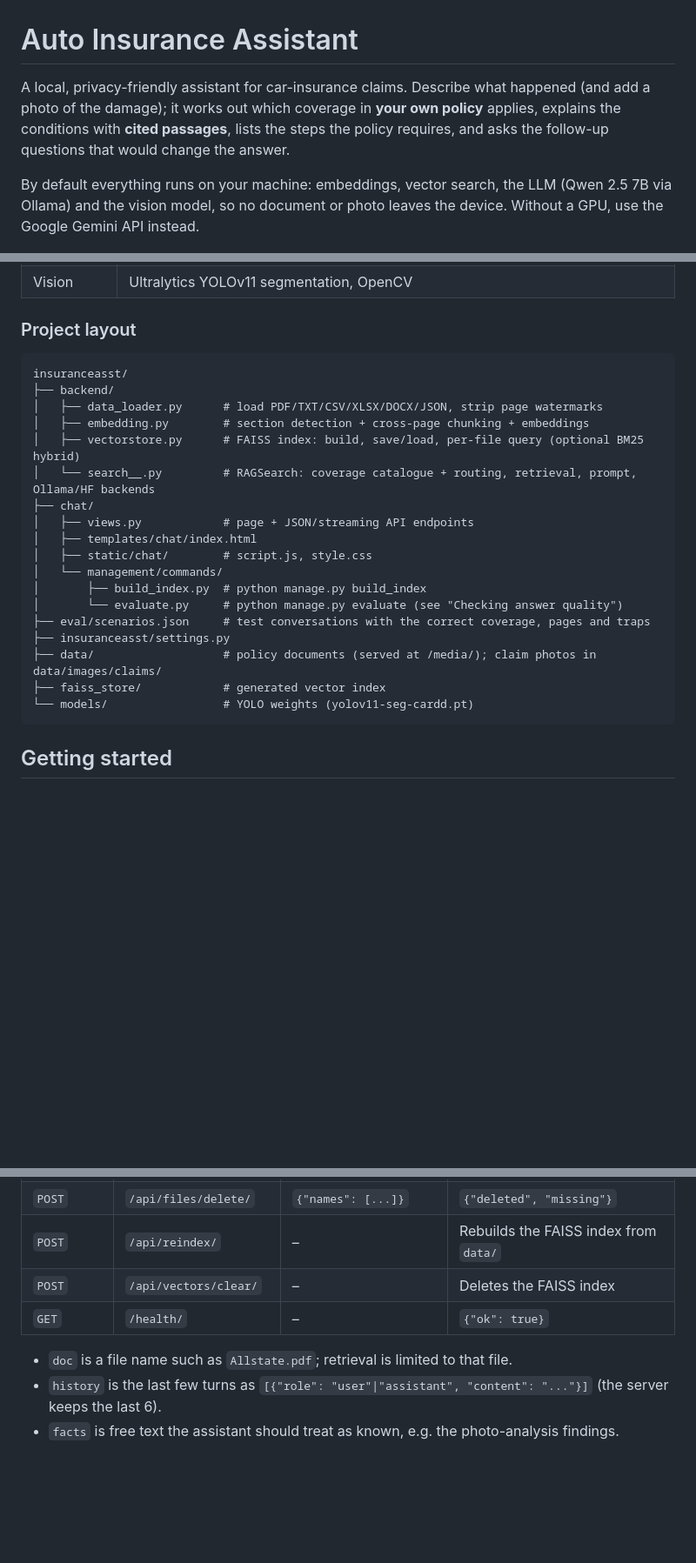
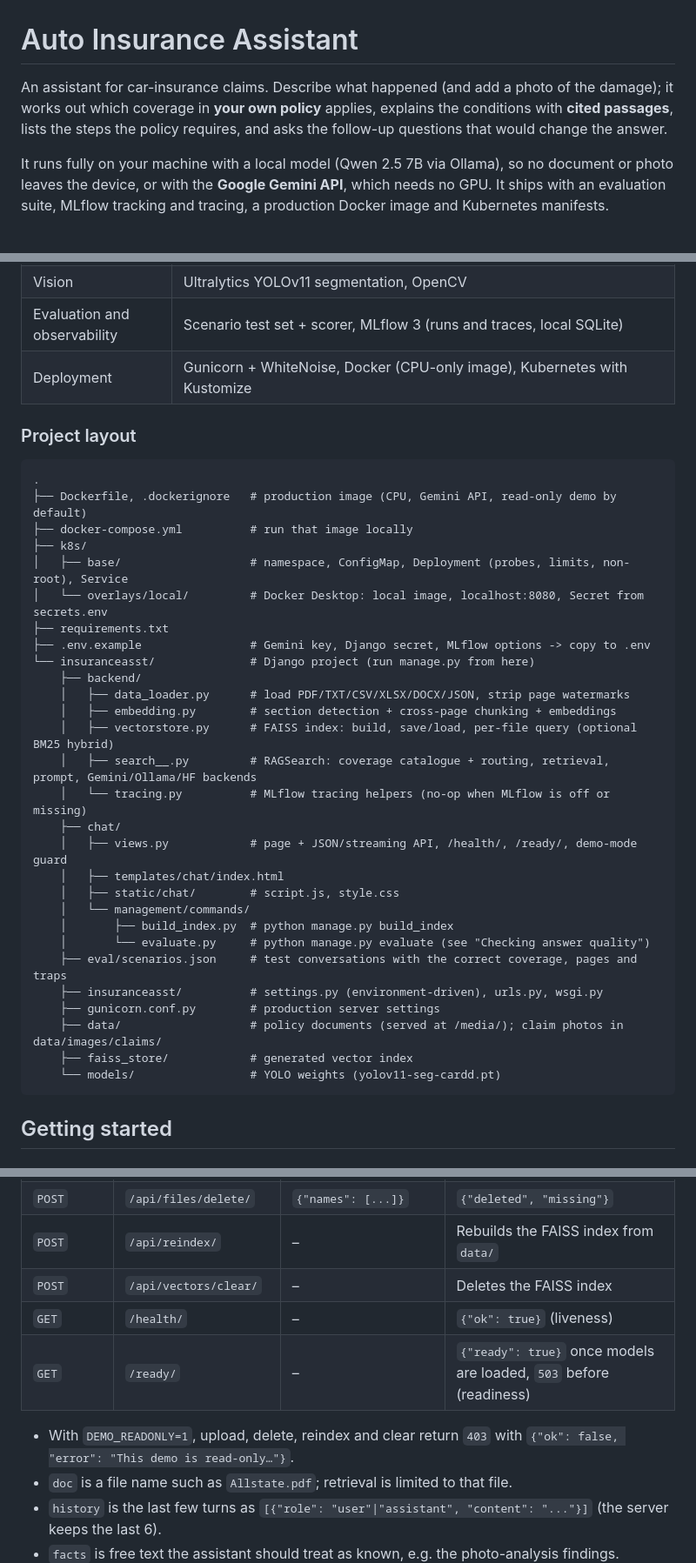
Before and after one commit to Subhash-269/InsurAsst, a Markdown page: README.md, 3 parts joined by grey strips. Shown at 87% size. Drawn GitHub-style; blank space fills up the shorter version.

Commit message:
Refresh README for Gemini, MLflow, Docker and Kubernetes

````diff
--- a/README.md
+++ b/README.md
@@ -1,8 +1,8 @@
 # Auto Insurance Assistant
 
-A local, privacy-friendly assistant for car-insurance claims. Describe what happened (and add a photo of the damage); it works out which coverage in **your own policy** applies, explains the conditions with **cited passages**, lists the steps the policy requires, and asks the follow-up questions that would change the answer.
+An assistant for car-insurance claims. Describe what happened (and add a photo of the damage); it works out which coverage in **your own policy** applies, explains the conditions with **cited passages**, lists the steps the policy requires, and asks the follow-up questions that would change the answer.
 
-By default everything runs on your machine: embeddings, vector search, the LLM (Qwen 2.5 7B via Ollama) and the vision model, so no document or photo leaves the device. Without a GPU, use the Google Gemini API instead.
+It runs fully on your machine with a local model (Qwen 2.5 7B via Ollama), so no document or photo leaves the device, or with the **Google Gemini API**, which needs no GPU. It ships with an evaluation suite, MLflow tracking and tracing, a production Docker image and Kubernetes manifests.
 
 ![Workspace: a hit-and-run question answered from the policy with cited passages, next to damage detection on the photo](docs/screenshots/03-workspace-dark.png)
 
@@ -54,28 +56,40 @@ Photo      YOLOv11-seg (CarDD, 6 classes) → masks + counts → LLM summary →
 | Retrieval | LangChain loaders, section-aware chunking, `sentence-transformers` (all-MiniLM-L6-v2), FAISS, LLM coverage routing |
 | Generation | Qwen 2.5 7B through [Ollama](https://ollama.com), or the Google Gemini API (OpenAI-compatible endpoint, via the `openai` SDK); a Hugging Face backend is also supported |
 | Vision | Ultralytics YOLOv11 segmentation, OpenCV |
+| Evaluation and observability | Scenario test set + scorer, MLflow 3 (runs and traces, local SQLite) |
+| Deployment | Gunicorn + WhiteNoise, Docker (CPU-only image), Kubernetes with Kustomize |
 
 ### Project layout
 
 ```
-insuranceasst/
-├── backend/
-│   ├── data_loader.py      # load PDF/TXT/CSV/XLSX/DOCX/JSON, strip page watermarks
-│   ├── embedding.py        # section detection + cross-page chunking + embeddings
-│   ├── vectorstore.py      # FAISS index: build, save/load, per-file query (optional BM25 hybrid)
-│   └── search__.py         # RAGSearch: coverage catalogue + routing, retrieval, prompt, Ollama/HF backends
-├── chat/
-│   ├── views.py            # page + JSON/streaming API endpoints
-│   ├── templates/chat/index.html
-│   ├── static/chat/        # script.js, style.css
-│   └── management/commands/
-│       ├── build_index.py  # python manage.py build_index
-│       └── evaluate.py     # python manage.py evaluate (see "Checking answer quality")
-├── eval/scenarios.json     # test conversations with the correct coverage, pages and traps
-├── insuranceasst/settings.py
-├── data/                   # policy documents (served at /media/); claim photos in data/images/claims/
-├── faiss_store/            # generated vector index
-└── models/                 # YOLO weights (yolov11-seg-cardd.pt)
+.
+├── Dockerfile, .dockerignore   # production image (CPU, Gemini API, read-only demo by default)
+├── docker-compose.yml          # run that image locally
+├── k8s/
+│   ├── base/                   # namespace, ConfigMap, Deployment (probes, limits, non-root), Service
+│   └── overlays/local/         # Docker Desktop: local image, localhost:8080, Secret from secrets.env
+├── requirements.txt
+├── .env.example                # Gemini key, Django secret, MLflow options -> copy to .env
+└── insuranceasst/              # Django project (run manage.py from here)
+    ├── backend/
+    │   ├── data_loader.py      # load PDF/TXT/CSV/XLSX/DOCX/JSON, strip page watermarks
+    │   ├── embedding.py        # section detection + cross-page chunking + embeddings
+    │   ├── vectorstore.py      # FAISS index: build, save/load, per-file query (optional BM25 hybrid)
+    │   ├── search__.py         # RAGSearch: coverage catalogue + routing, retrieval, prompt, Gemini/Ollama/HF backends
+    │   └── tracing.py          # MLflow tracing helpers (no-op when MLflow is off or missing)
+    ├── chat/
+    │   ├── views.py            # page + JSON/streaming API, /health/, /ready/, demo-mode guard
+    │   ├── templates/chat/index.html
+    │   ├── static/chat/        # script.js, style.css
+    │   └── management/commands/
+    │       ├── build_index.py  # python manage.py build_index
+    │       └── evaluate.py     # python manage.py evaluate (see "Checking answer quality")
+    ├── eval/scenarios.json     # test conversations with the correct coverage, pages and traps
+    ├── insuranceasst/          # settings.py (environment-driven), urls.py, wsgi.py
+    ├── gunicorn.conf.py        # production server settings
+    ├── data/                   # policy documents (served at /media/); claim photos in data/images/claims/
+    ├── faiss_store/            # generated vector index
+    └── models/                 # YOLO weights (yolov11-seg-cardd.pt)
 ```
 
 ## Getting started
@@ -183,8 +215,10 @@ The `OLLAMA_HOST` environment variable points the app at a non-default Ollama se
 | `POST` | `/api/files/delete/` | `{"names": [...]}` | `{"deleted", "missing"}` |
 | `POST` | `/api/reindex/` | – | Rebuilds the FAISS index from `data/` |
 | `POST` | `/api/vectors/clear/` | – | Deletes the FAISS index |
-| `GET` | `/health/` | – | `{"ok": true}` |
+| `GET` | `/health/` | – | `{"ok": true}` (liveness) |
+| `GET` | `/ready/` | – | `{"ready": true}` once models are loaded, `503` before (readiness) |
 
+- With `DEMO_READONLY=1`, upload, delete, reindex and clear return `403` with `{"ok": false, "error": "This demo is read-only…"}`.
 - `doc` is a file name such as `Allstate.pdf`; retrieval is limited to that file.
 - `history` is the last few turns as `[{"role": "user"|"assistant", "content": "..."}]` (the server keeps the last 6).
 - `facts` is free text the assistant should treat as known, e.g. the photo-analysis findings.
````
Also changed, not shown: other parts of README.md (+38 -6 lines).
